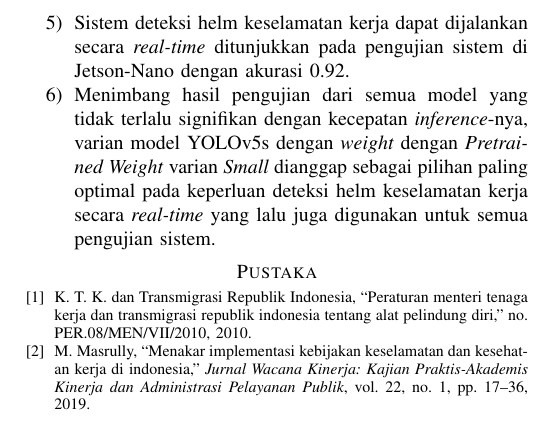
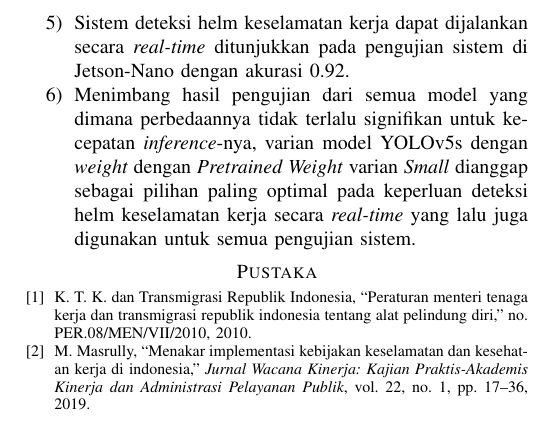
Before and after one commit to helmikazero/paper-helmet-detection-yolov5-2022, a LaTeX paper (main.tex, which reads konten/5-kesimpulan.tex): part of one column of page 10 of 10, cut so that both start at the same text. Compiled offline with pdfLaTeX.

Commit message:
Update 5-kesimpulan.tex

```diff
--- a/konten/5-kesimpulan.tex
+++ b/konten/5-kesimpulan.tex
@@ -16,6 +16,6 @@
 
     \item Sistem deteksi helm keselamatan kerja dapat dijalankan secara \emph{real-time} ditunjukkan pada pengujian sistem di Jetson-Nano dengan akurasi 0.92.
 
-    \item Menimbang hasil pengujian dari semua model yang tidak terlalu signifikan dengan kecepatan \emph{inference}-nya, varian model YOLOv5s dengan \emph{weight} dengan \emph{Pretrained Weight} varian \emph{Small} dianggap sebagai pilihan paling optimal pada keperluan deteksi helm keselamatan kerja secara \emph{real-time} yang lalu juga digunakan untuk semua pengujian sistem.
+    \item Menimbang hasil pengujian dari semua model yang dimana perbedaannya tidak terlalu signifikan untuk kecepatan \emph{inference}-nya, varian model YOLOv5s dengan \emph{weight} dengan \emph{Pretrained Weight} varian \emph{Small} dianggap sebagai pilihan paling optimal pada keperluan deteksi helm keselamatan kerja secara \emph{real-time} yang lalu juga digunakan untuk semua pengujian sistem.
 
 \end{enumerate}
```
